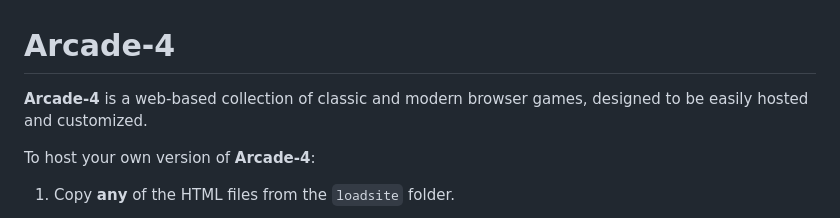
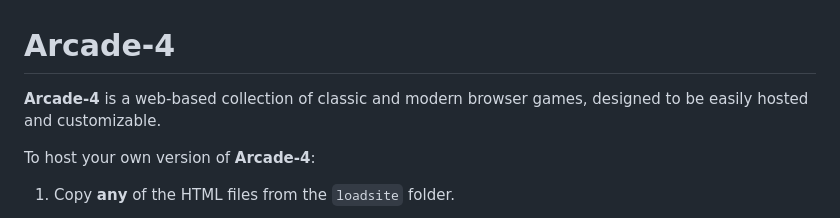
Before and after one commit to FutureElliotto/Arcade-4, a Markdown page: README.md, the part around the change. Rendered like a GitHub page.

```diff
--- a/README.md
+++ b/README.md
@@ -1,6 +1,6 @@
 # Arcade-4
 
-**Arcade-4** is a web-based collection of classic and modern browser games, designed to be easily hosted and customized.
+**Arcade-4** is a web-based collection of classic and modern browser games, designed to be easily hosted and customizable.
 
 To host your own version of **Arcade-4**:
 
```
